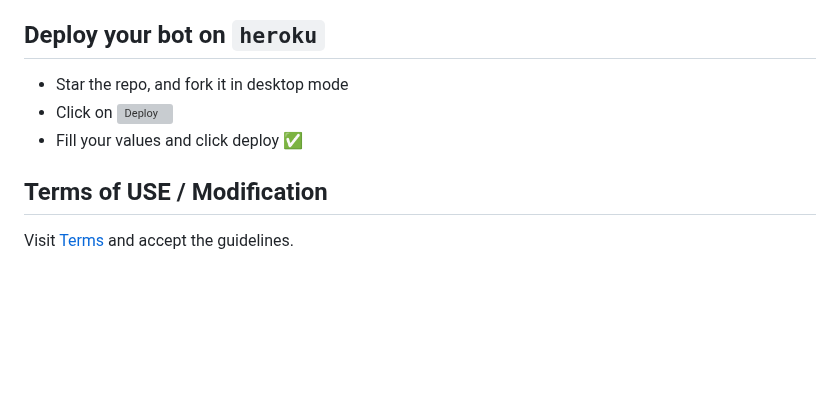
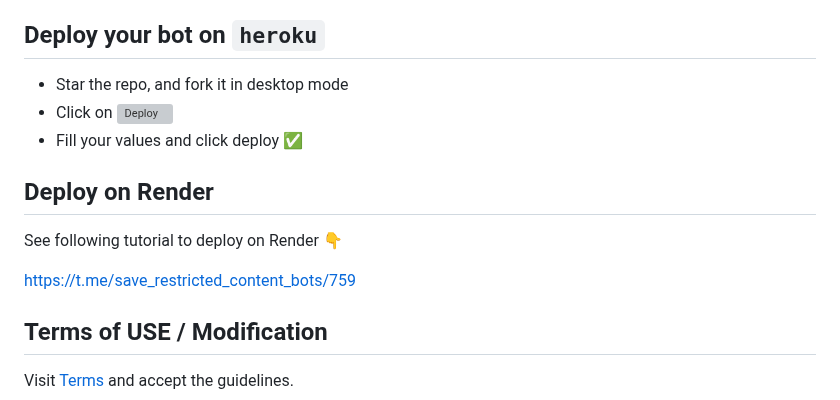
Before and after one commit to devgaganin/Save-Restricted-Content-Bot-V2, a Markdown page: README.md, the part around the change. Rendered like a GitHub page; blank space fills up the shorter version; grey boxes are pictures that could not be loaded.

```diff
--- a/README.md
+++ b/README.md
@@ -69,6 +69,12 @@ python3 -m Restriction
 - Click on  [![Deploy](https://www.herokucdn.com/deploy/button.svg)](https://heroku.com/deploy)
 - Fill your values and click deploy ✅
 
+## Deploy on Render
+See following tutorial to deploy on Render 👇
+
+https://t.me/save_restricted_content_bots/759
+
+
 ## Terms of USE / Modification
 Visit [Terms](https://github.com/devgaganin/Save-Restricted-Content-Bot-Repo/blob/main/TERMS_OF_USE.md) and accept the guidelines.
 
```
